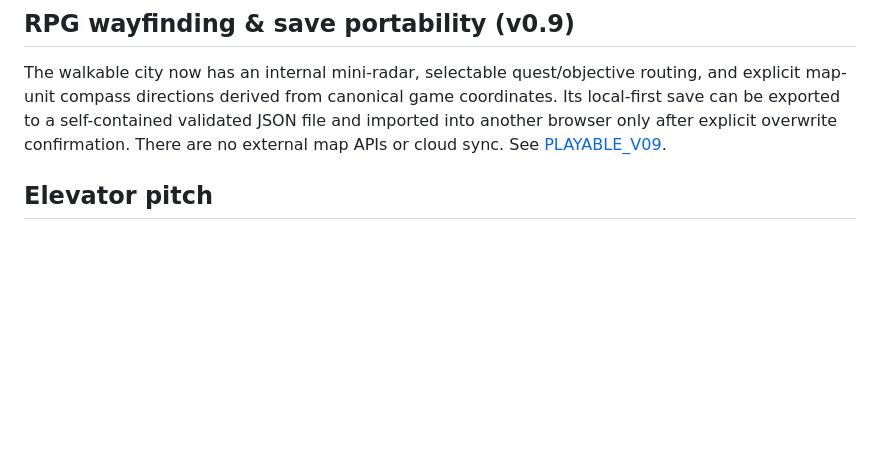
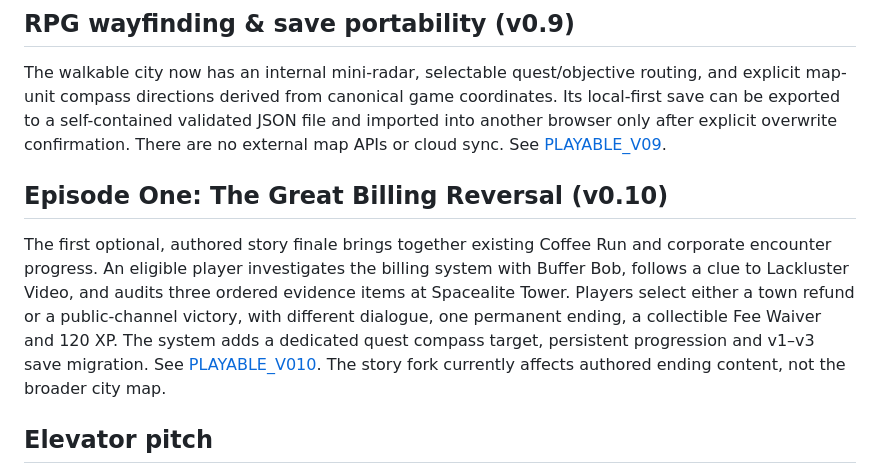
Before and after one commit to MichaelWave369/TweedleVerse, a Markdown page: docs/GAME_DESIGN.md, the part around the change. Rendered like a GitHub page; blank space fills up the shorter version.

Commit message:
docs: introduce the billing reversal finale and retained save compatibility

```diff
--- a/docs/GAME_DESIGN.md
+++ b/docs/GAME_DESIGN.md
@@ -29,6 +29,10 @@ The new **Gig That Almost Wasn't** mission uses four city interactions and an ei
 ## RPG wayfinding & save portability (v0.9)
 
 The walkable city now has an internal mini-radar, selectable quest/objective routing, and explicit map-unit compass directions derived from canonical game coordinates. Its local-first save can be exported to a self-contained validated JSON file and imported into another browser only after explicit overwrite confirmation. There are no external map APIs or cloud sync. See [PLAYABLE_V09](PLAYABLE_V09.md).
+
+## Episode One: The Great Billing Reversal (v0.10)
+
+The first optional, authored story finale brings together existing Coffee Run and corporate encounter progress. An eligible player investigates the billing system with Buffer Bob, follows a clue to Lackluster Video, and audits three ordered evidence items at Spacealite Tower. Players select either a town refund or a public-channel victory, with different dialogue, one permanent ending, a collectible Fee Waiver and 120 XP. The system adds a dedicated quest compass target, persistent progression and v1–v3 save migration. See [PLAYABLE_V010](PLAYABLE_V010.md). The story fork currently affects authored ending content, not the broader city map.
 
 ## Elevator pitch
 
```
